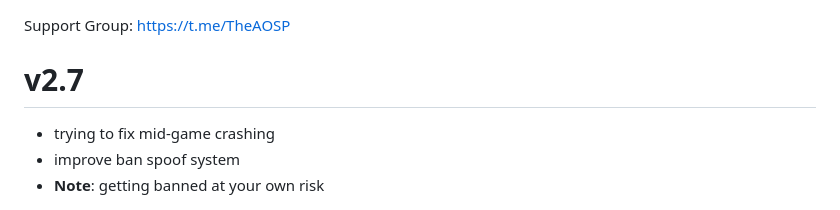
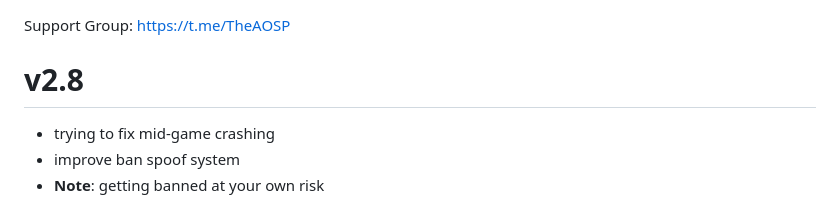
Before and after one commit to AlirezaParsi/COPG, a Markdown page: changelog.md, the part around the change. Rendered like a GitHub page.

```diff
--- a/changelog.md
+++ b/changelog.md
@@ -1,6 +1,6 @@
 Support Group:
 https://t.me/TheAOSP
-# v2.7
+# v2.8
 - trying to fix mid-game crashing
 - improve ban spoof system
 - **Note**: getting banned at your own risk
```
